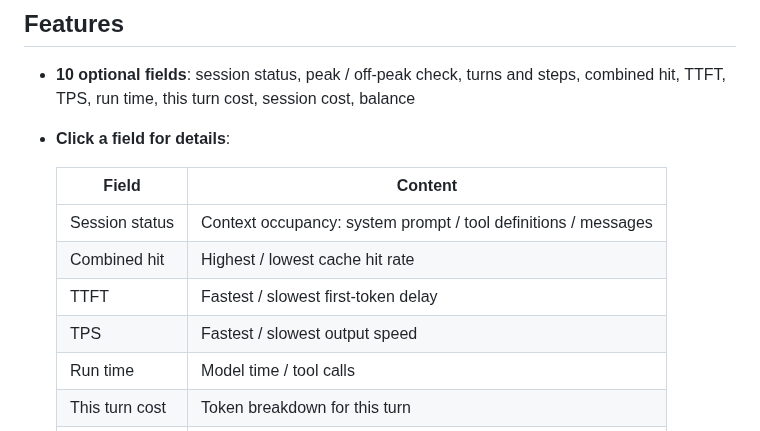
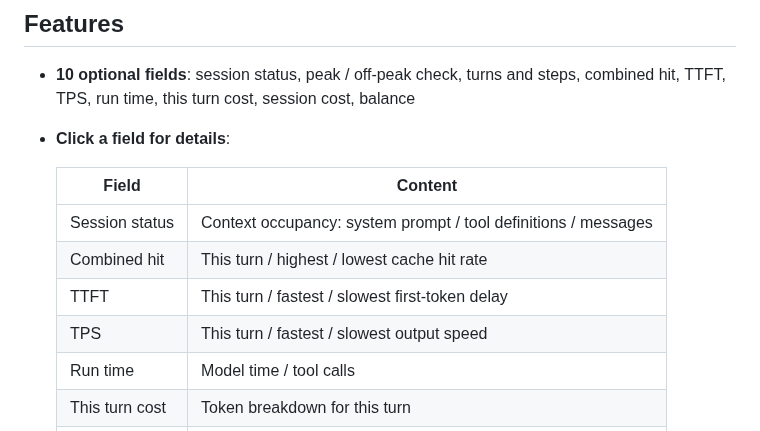
Before and after one commit to raphael-y7/dsh-desktop-statusbar, a Markdown page: README.en.md, the part around the change. Rendered like a GitHub page.

```diff
--- a/README.en.md
+++ b/README.en.md
@@ -27,9 +27,9 @@ Replaces the stats line under the message input in the DSH desktop app with a co
   | Field | Content |
   | --- | --- |
   | Session status | Context occupancy: system prompt / tool definitions / messages |
-  | Combined hit | Highest / lowest cache hit rate |
-  | TTFT | Fastest / slowest first-token delay |
-  | TPS | Fastest / slowest output speed |
+  | Combined hit | This turn / highest / lowest cache hit rate |
+  | TTFT | This turn / fastest / slowest first-token delay |
+  | TPS | This turn / fastest / slowest output speed |
   | Run time | Model time / tool calls |
   | This turn cost | Token breakdown for this turn |
   | Session cost | Cumulative token breakdown for the whole session |
```
Also changed, not shown: README.md (+3 -3 lines), docs/settings.png, 4 other files.
